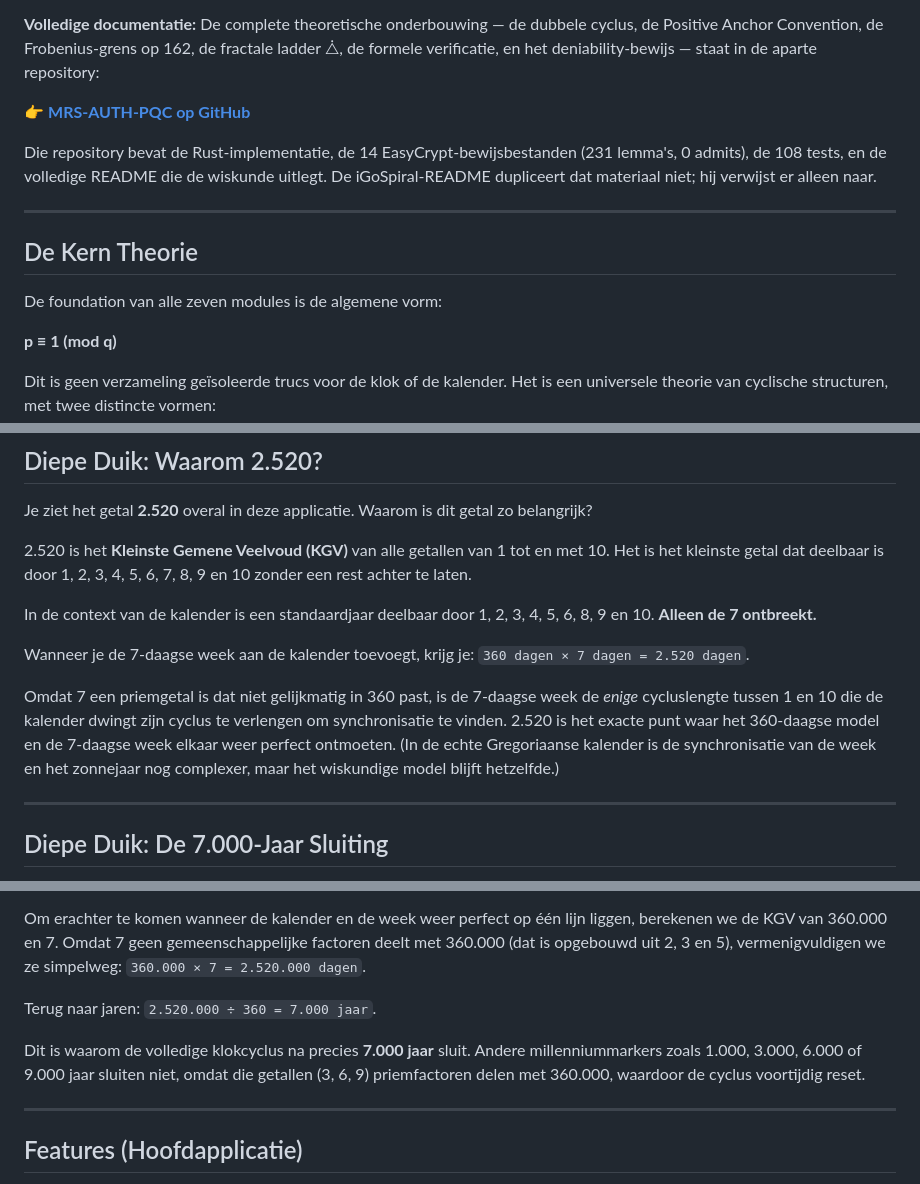
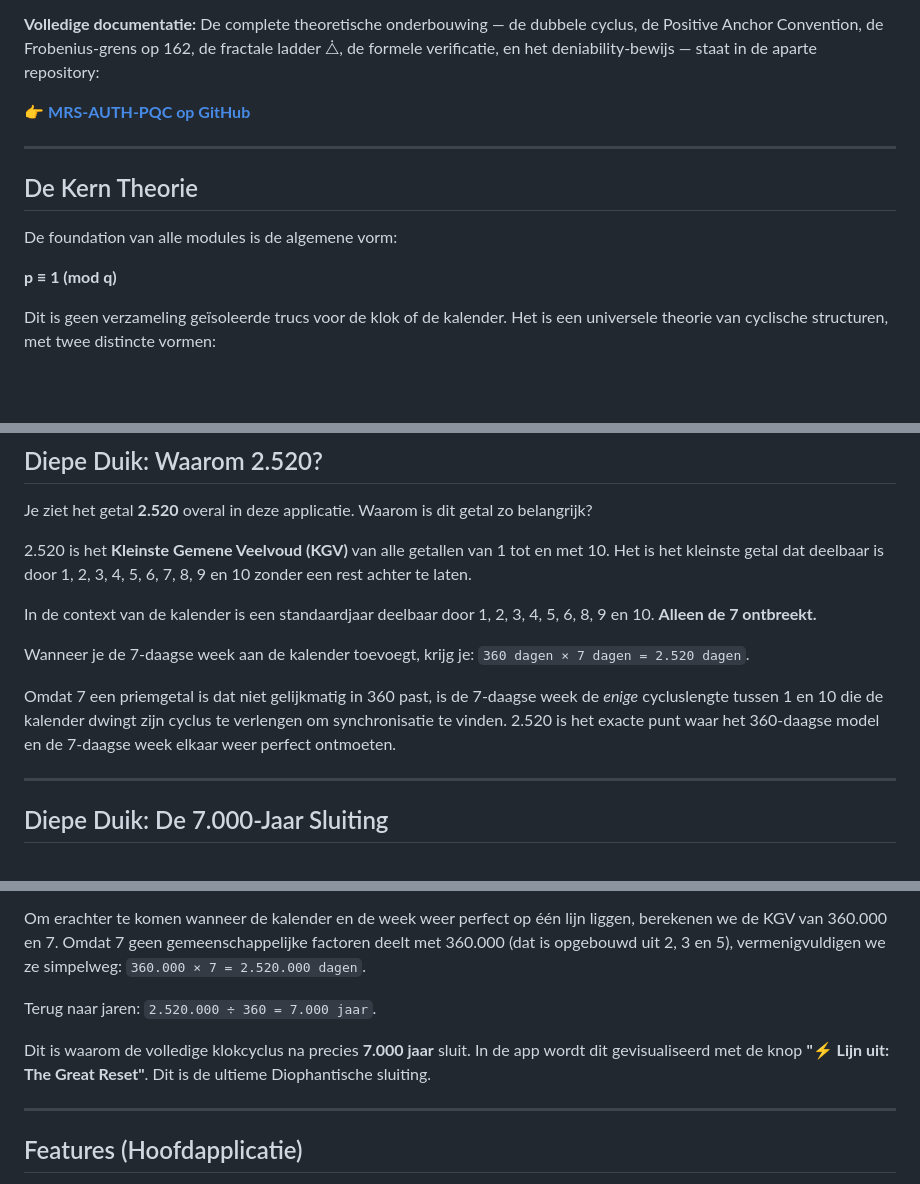
Before and after one commit to A19dammer91/igospiral, a Markdown page: README.nl.md, 3 parts joined by grey strips. Rendered like a GitHub page; blank space fills up the shorter version.

```diff
--- a/README.nl.md
+++ b/README.nl.md
@@ -61,13 +62,11 @@ De complete theoretische onderbouwing — de dubbele cyclus, de Positive Anchor
 
 👉 **[MRS-AUTH-PQC op GitHub](https://github.com/A19dammer91/MRS-AUTH-PQC)**
 
-Die repository bevat de Rust-implementatie, de 14 EasyCrypt-bewijsbestanden (231 lemma's, 0 admits), de 108 tests, en de volledige README die de wiskunde uitlegt. De iGoSpiral-README dupliceert dat materiaal niet; hij verwijst er alleen naar.
-
 ---
 
 ## De Kern Theorie
 
-De foundation van alle zeven modules is de algemene vorm:
+De foundation van alle modules is de algemene vorm:
 
 **p ≡ 1 (mod q)**
 
@@ -107,7 +108,7 @@ In de context van de kalender is een standaardjaar deelbaar door 1, 2, 3, 4, 5,
 
 Wanneer je de 7-daagse week aan de kalender toevoegt, krijg je: `360 dagen × 7 dagen = 2.520 dagen`.
 
-Omdat 7 een priemgetal is dat niet gelijkmatig in 360 past, is de 7-daagse week de _enige_ cycluslengte tussen 1 en 10 die de kalender dwingt zijn cyclus te verlengen om synchronisatie te vinden. 2.520 is het exacte punt waar het 360-daagse model en de 7-daagse week elkaar weer perfect ontmoeten. (In de echte Gregoriaanse kalender is de synchronisatie van de week en het zonnejaar nog complexer, maar het wiskundige model blijft hetzelfde.)
+Omdat 7 een priemgetal is dat niet gelijkmatig in 360 past, is de 7-daagse week de _enige_ cycluslengte tussen 1 en 10 die de kalender dwingt zijn cyclus te verlengen om synchronisatie te vinden. 2.520 is het exacte punt waar het 360-daagse model en de 7-daagse week elkaar weer perfect ontmoeten.
 
 ---
 
@@ -122,7 +123,7 @@ Om erachter te komen wanneer de kalender en de week weer perfect op één lijn l
 
 Terug naar jaren: `2.520.000 ÷ 360 = 7.000 jaar`.
 
-Dit is waarom de volledige klokcyclus na precies **7.000 jaar** sluit. Andere millenniummarkers zoals 1.000, 3.000, 6.000 of 9.000 jaar sluiten niet, omdat die getallen (3, 6, 9) priemfactoren delen met 360.000, waardoor de cyclus voortijdig reset.
+Dit is waarom de volledige klokcyclus na precies **7.000 jaar** sluit. In de app wordt dit gevisualiseerd met de knop **"⚡ Lijn uit: The Great Reset"**. Dit is de ultieme Diophantische sluiting.
 
 ---
 
```
Also changed, not shown: other parts of README.nl.md (+15 -13 lines).
